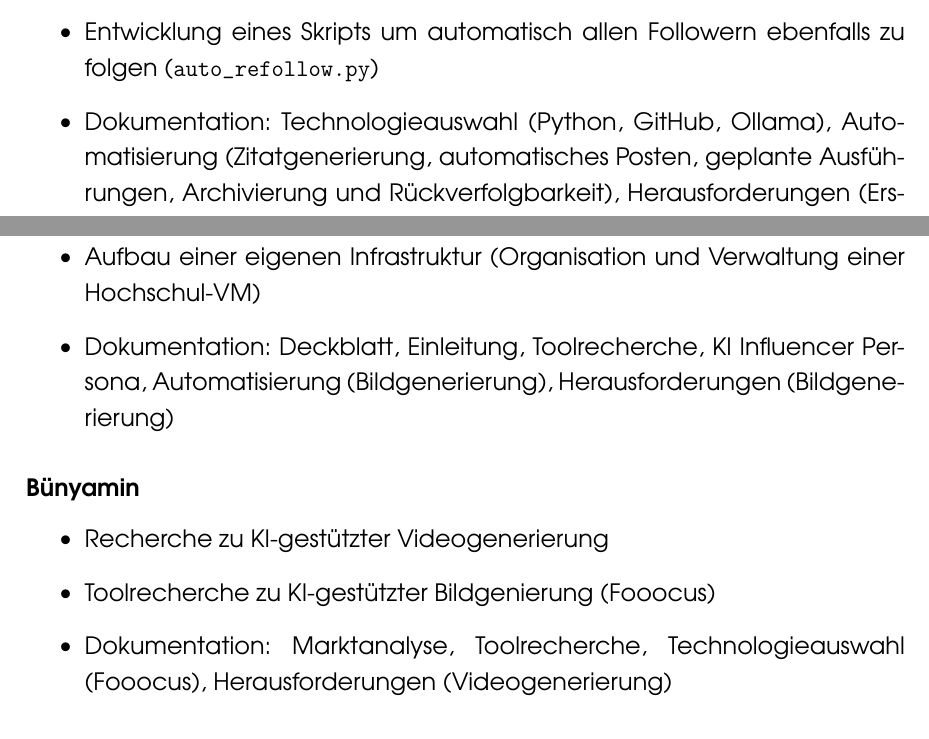
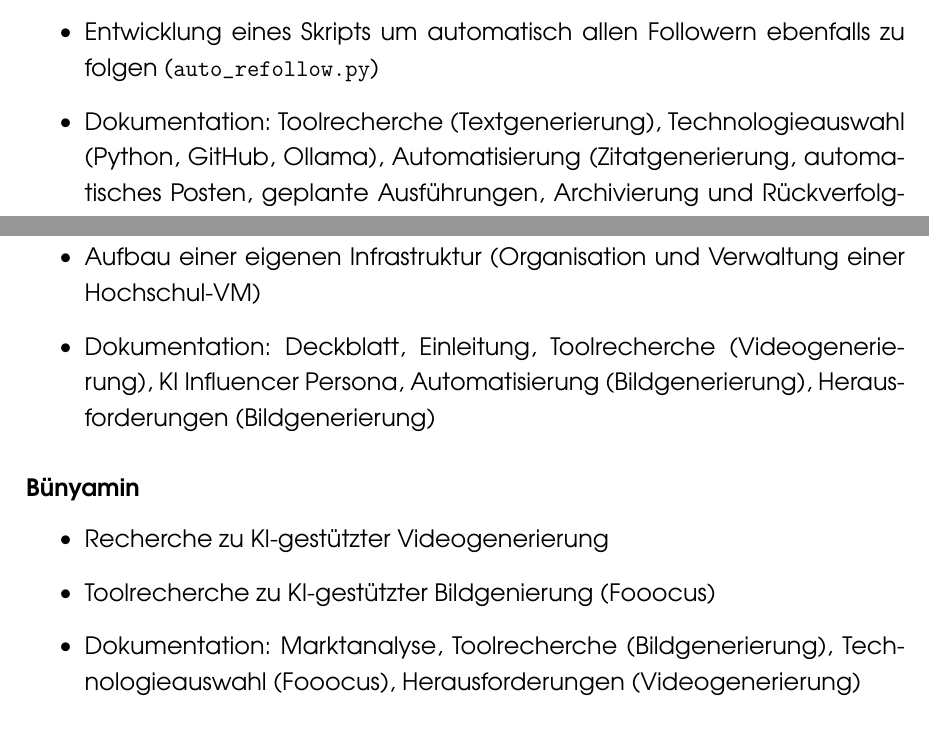
Before and after one commit to Kernle0110/AI_Influencer, a LaTeX document (documents/documentation/main.tex): two parts of pages 42 and 43 of 43, joined at a grey line, cut so that both start at the same text. Compiled offline with pdfLaTeX.

Commit message:
Added something to Marvins work

```diff
--- a/documents/documentation/main.tex
+++ b/documents/documentation/main.tex
@@ -801,7 +801,7 @@ Die folgende Übersicht zeigt die jeweiligen Verantwortungsbereiche der einzelne
     \item Automatische Zitatgenerierung (\texttt{generate\_content.py})
     \item Gestaltung der Zitatbilder (Textplatzierung auf generierten Motiven)
     \item Entwicklung eines Skripts um automatisch allen Followern ebenfalls zu folgen (\texttt{auto\_refollow.py})
-    \item Dokumentation: Technologieauswahl (Python, GitHub, Ollama), Automatisierung (Zitatgenerierung, automatisches Posten, geplante Ausführungen, Archivierung und Rückverfolgbarkeit), Herausforderungen (Erste Versuche mit instagrapi)
+    \item Dokumentation: Toolrecherche (Textgenerierung), Technologieauswahl (Python, GitHub, Ollama), Automatisierung (Zitatgenerierung, automatisches Posten, geplante Ausführungen, Archivierung und Rückverfolgbarkeit), Herausforderungen (Erste Versuche mit instagrapi)
 \end{itemize}
 
 \subsubsection*{Julia}
@@ -820,7 +820,7 @@ Die folgende Übersicht zeigt die jeweiligen Verantwortungsbereiche der einzelne
     \item Erstellung der Persona Elias Lev inklusive Steckbrief und Charakter
     \item Prompt-Erstellung und technische Umsetzung der Bildgenerierung (sowohl händisch als auch per API: \texttt{fooocus\_image\_generation\_scripts})
     \item Aufbau einer eigenen Infrastruktur (Organisation und Verwaltung einer Hochschul-VM)
-    \item Dokumentation: Deckblatt, Einleitung, Toolrecherche, KI Influencer Persona, Automatisierung (Bildgenerierung), Herausforderungen (Bildgenerierung)
+    \item Dokumentation: Deckblatt, Einleitung, Toolrecherche (Videogenerierung), KI Influencer Persona, Automatisierung (Bildgenerierung), Herausforderungen (Bildgenerierung)
 \end{itemize}
 
 \subsubsection*{Bünyamin}
@@ -828,7 +828,7 @@ Die folgende Übersicht zeigt die jeweiligen Verantwortungsbereiche der einzelne
 \begin{itemize}
     \item Recherche zu KI-gestützter Videogenerierung
     \item Toolrecherche zu KI-gestützter Bildgenierung (Fooocus)
-    \item Dokumentation: Marktanalyse, Toolrecherche, Technologieauswahl (Fooocus), Herausforderungen (Videogenerierung)
+    \item Dokumentation: Marktanalyse, Toolrecherche (Bildgenerierung), Technologieauswahl (Fooocus), Herausforderungen (Videogenerierung)
 \end{itemize}
 
 \subsubsection*{Gemeinsame Leistungen}
```
